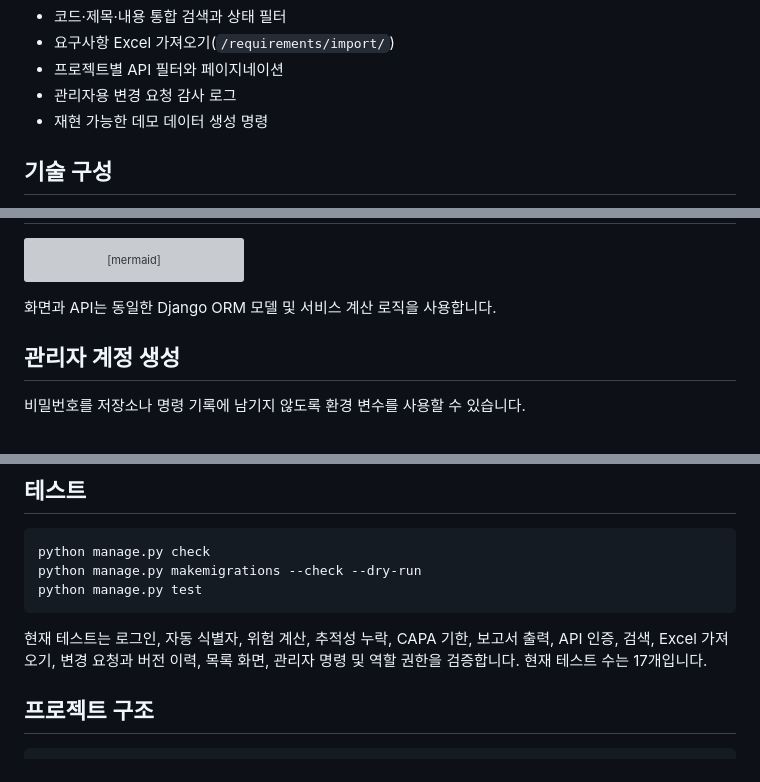
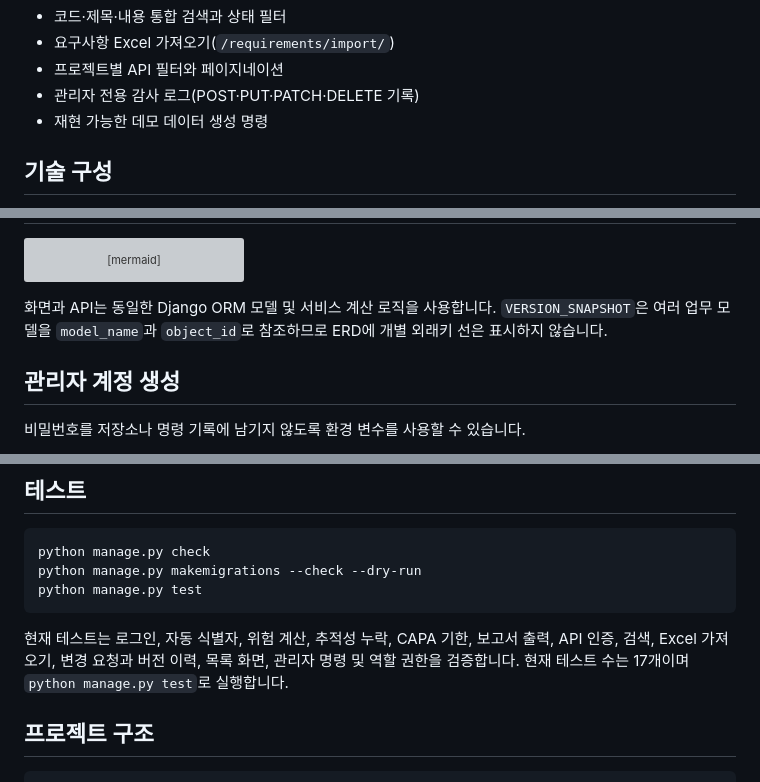
Before and after one commit to junhaj27-jpg/medtrace-ra, a Markdown page: README.md, 3 parts joined by grey strips. GitHub-like rendering; grey boxes are pictures that could not be loaded.

````diff
--- a/README.md
+++ b/README.md
@@ -26,7 +26,7 @@
 - 코드·제목·내용 통합 검색과 상태 필터
 - 요구사항 Excel 가져오기(`/requirements/import/`)
 - 프로젝트별 API 필터와 페이지네이션
-- 관리자용 변경 요청 감사 로그
+- 관리자 전용 감사 로그(POST·PUT·PATCH·DELETE 기록)
 - 재현 가능한 데모 데이터 생성 명령
 
 ## 기술 구성
@@ -175,7 +175,7 @@ erDiagram
   USER ||--o{ AUDIT_LOG : performs
 ```
 
-화면과 API는 동일한 Django ORM 모델 및 서비스 계산 로직을 사용합니다.
+화면과 API는 동일한 Django ORM 모델 및 서비스 계산 로직을 사용합니다. `VERSION_SNAPSHOT`은 여러 업무 모델을 `model_name`과 `object_id`로 참조하므로 ERD에 개별 외래키 선은 표시하지 않습니다.
 
 ## 관리자 계정 생성
 
@@ -216,7 +216,7 @@ python manage.py makemigrations --check --dry-run
 python manage.py test
 ```
 
-현재 테스트는 로그인, 자동 식별자, 위험 계산, 추적성 누락, CAPA 기한, 보고서 출력, API 인증, 검색, Excel 가져오기, 변경 요청과 버전 이력, 목록 화면, 관리자 명령 및 역할 권한을 검증합니다. 현재 테스트 수는 17개입니다.
+현재 테스트는 로그인, 자동 식별자, 위험 계산, 추적성 누락, CAPA 기한, 보고서 출력, API 인증, 검색, Excel 가져오기, 변경 요청과 버전 이력, 목록 화면, 관리자 명령 및 역할 권한을 검증합니다. 현재 테스트 수는 17개이며 `python manage.py test`로 실행합니다.
 
 ## 프로젝트 구조
 
````
Also changed, not shown: other parts of README.md (+21 -6 lines).
